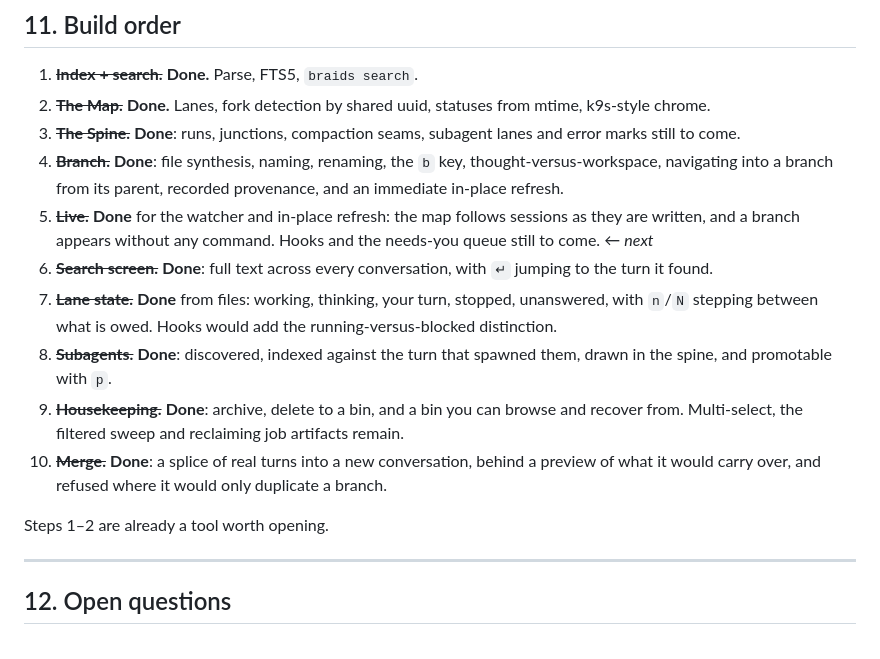
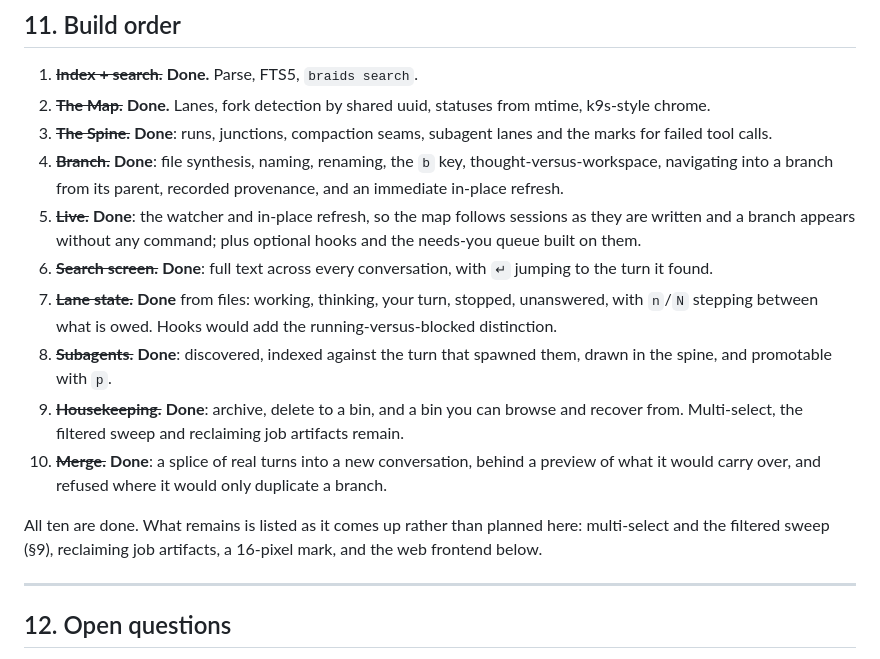
Before and after one commit to Ashes47/braids, a Markdown page: SPEC.md, the part around the change. GitHub-like rendering.

```diff
--- a/SPEC.md
+++ b/SPEC.md
@@ -883,14 +883,14 @@ needs-you — are declared as optional `Capabilities`, never assumed.
 1. ~~**Index + search.**~~ **Done.** Parse, FTS5, `braids search`.
 2. ~~**The Map.**~~ **Done.** Lanes, fork detection by shared uuid, statuses
    from mtime, k9s-style chrome.
-3. ~~**The Spine.**~~ **Done**: runs, junctions, compaction seams,
-   subagent lanes and error marks still to come.
+3. ~~**The Spine.**~~ **Done**: runs, junctions, compaction seams, subagent
+   lanes and the marks for failed tool calls.
 4. ~~**Branch.**~~ **Done**: file synthesis, naming, renaming, the `b` key,
    thought-versus-workspace, navigating into a branch from its parent, recorded
    provenance, and an immediate in-place refresh.
-5. ~~**Live.**~~ **Done** for the watcher and in-place refresh: the map follows
-   sessions as they are written, and a branch appears without any command.
-   Hooks and the needs-you queue still to come. ← *next*
+5. ~~**Live.**~~ **Done**: the watcher and in-place refresh, so the map follows
+   sessions as they are written and a branch appears without any command; plus
+   optional hooks and the needs-you queue built on them.
 6. ~~**Search screen.**~~ **Done**: full text across every conversation, with
    `↵` jumping to the turn it found.
 7. ~~**Lane state.**~~ **Done** from files: working, thinking, your turn,
@@ -905,7 +905,9 @@ needs-you — are declared as optional `Capabilities`, never assumed.
     behind a preview of what it would carry over, and refused where it would
     only duplicate a branch.
 
-Steps 1–2 are already a tool worth opening.
+All ten are done. What remains is listed as it comes up rather than planned
+here: multi-select and the filtered sweep (§9), reclaiming job artifacts, a
+16-pixel mark, and the web frontend below.
 
 ---
 
```
Also changed, not shown: README.md (+11 -7 lines).
